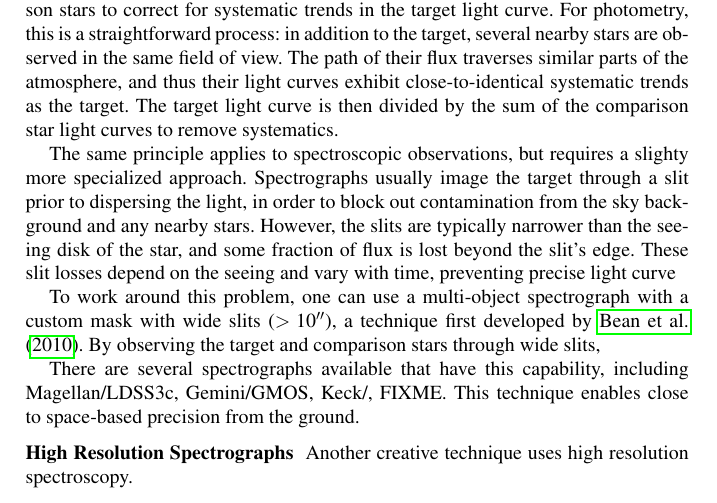
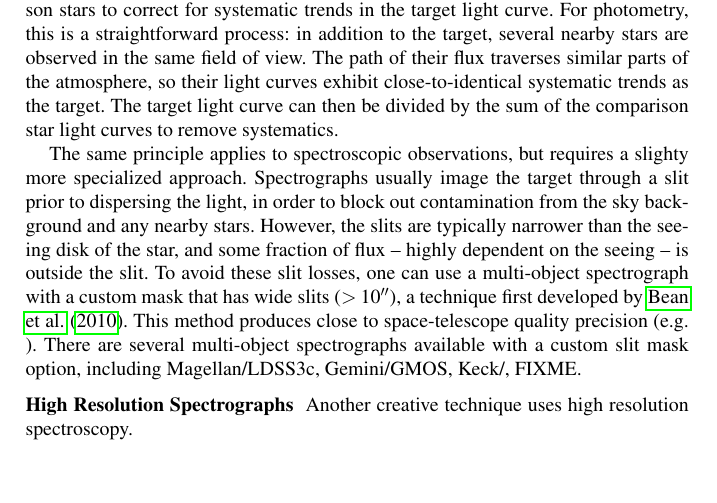
Before and after one commit to lkreidberg/atmospheres-chapter, a LaTeX document (chapter.tex): part of page 5 of 6, cut so that both start at the same text, the shorter picture padded with empty space. Compiled offline with pdfLaTeX; a missing bibliography style is replaced by a similar one.

Commit message:
MOS techniques

```diff
--- a/chapter.tex
+++ b/chapter.tex
@@ -227,13 +227,9 @@ In addition to \HST, the other space-based observing facility is \Spitzer, an 85
 The Earth's atmosphere is an impediment to measuring precise light curves because its transparency changes with time.  As a target moves through the sky, the airmass, precipitable water vapor, cloud coverage, and other quantities vary, introducing systematic bias in the light curve that may be orders of magnitude larger than the signal from the planet. Despite this challenge, there are several inventive strategies that have made it possible to characterize exoplanet atmospheres from the ground.
 
 \runinhead{Photometry and Multi-Object Spectrographs}
-One approach is to use comparison stars to correct for systematic trends in the target light curve. For photometry, this is a straightforward process: in addition to the target, several nearby stars are observed in the same field of view. The path of their flux traverses similar parts of the atmosphere, and thus their light curves exhibit close-to-identical systematic trends as the target. The target light curve is then divided by the sum of the comparison star light curves to remove systematics.
+One approach is to use comparison stars to correct for systematic trends in the target light curve. For photometry, this is a straightforward process: in addition to the target, several nearby stars are observed in the same field of view. The path of their flux traverses similar parts of the atmosphere, so their light curves exhibit close-to-identical systematic trends as the target. The target light curve can then be divided by the sum of the comparison star light curves to remove systematics.
 
-The same principle applies to spectroscopic observations, but requires a slighty more specialized approach.  Spectrographs usually image the target through a slit prior to dispersing the light, in order to block out contamination from the sky background and any nearby stars. However, the slits are typically narrower than the seeing disk of the star, and some fraction of flux is lost beyond the slit's edge. These slit losses depend on the seeing and vary with time, preventing precise light curve
-
- To work around this problem, one can use a multi-object spectrograph with a custom mask with wide slits ($>10''$), a technique first developed by \cite{bean10}. By observing the target and comparison stars through wide slits,
-
-There are several spectrographs available that have this capability, including Magellan/LDSS3c, Gemini/GMOS, Keck/, FIXME.  This technique enables close to space-based precision from the ground.
+The same principle applies to spectroscopic observations, but requires a slighty more specialized approach.  Spectrographs usually image the target through a slit prior to dispersing the light, in order to block out contamination from the sky background and any nearby stars. However, the slits are typically narrower than the seeing disk of the star, and some fraction of flux -- highly dependent on the seeing -- is outside the slit.  To avoid these slit losses, one can use a multi-object spectrograph with a custom mask that has wide slits ($>10''$), a technique first developed by \cite{bean10}. This method produces close to space-telescope quality precision \citep[e.g.][]{}.  There are several multi-object spectrographs available with a custom slit mask option, including Magellan/LDSS3c, Gemini/GMOS, Keck/, FIXME.
 
 \runinhead{High Resolution Spectrographs}
 Another creative technique uses high resolution spectroscopy.
```
Also changed, not shown: chapter.tex (1 more changed lines).
